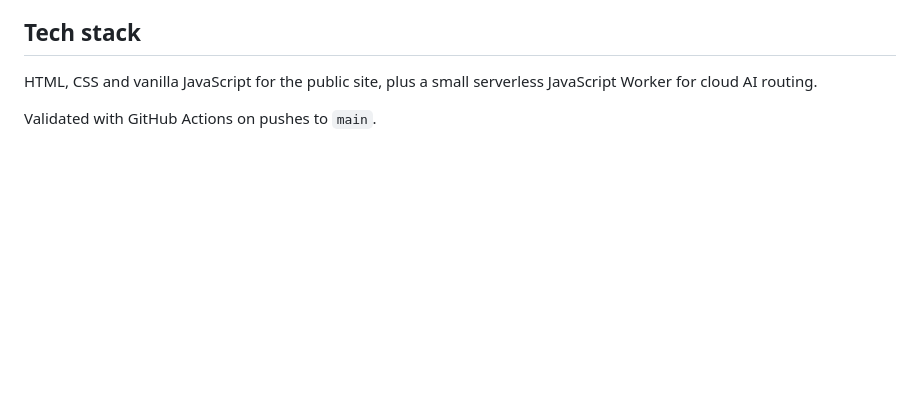
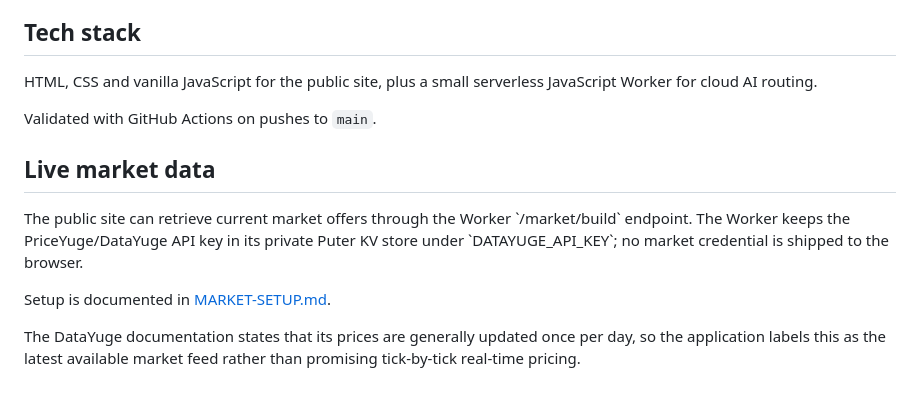
Before and after one commit to sarveshsantoshmhatre/Smart-PC-Builder-System, a Markdown page: README.md, the part around the change. Rendered like a GitHub page; blank space fills up the shorter version.

Commit message:
Document live market and decision tooling

```diff
--- a/README.md
+++ b/README.md
@@ -125,3 +125,12 @@ The component catalog uses illustrative INR prices and specifications for demons
 HTML, CSS and vanilla JavaScript for the public site, plus a small serverless JavaScript Worker for cloud AI routing.
 
 Validated with GitHub Actions on pushes to `main`.
+
+
+## Live market data
+
+The public site can retrieve current market offers through the Worker \`/market/build\` endpoint. The Worker keeps the PriceYuge/DataYuge API key in its private Puter KV store under \`DATAYUGE_API_KEY\`; no market credential is shipped to the browser.
+
+Setup is documented in [MARKET-SETUP.md](MARKET-SETUP.md).
+
+The DataYuge documentation states that its prices are generally updated once per day, so the application labels this as the latest available market feed rather than promising tick-by-tick real-time pricing.
```
